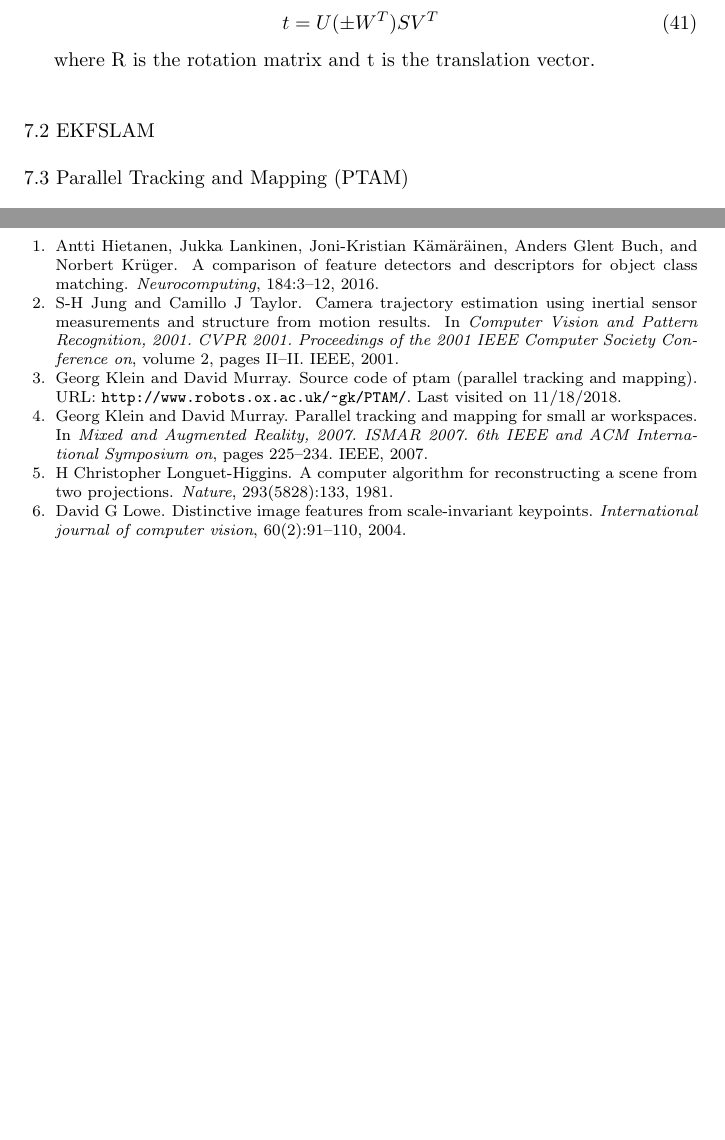
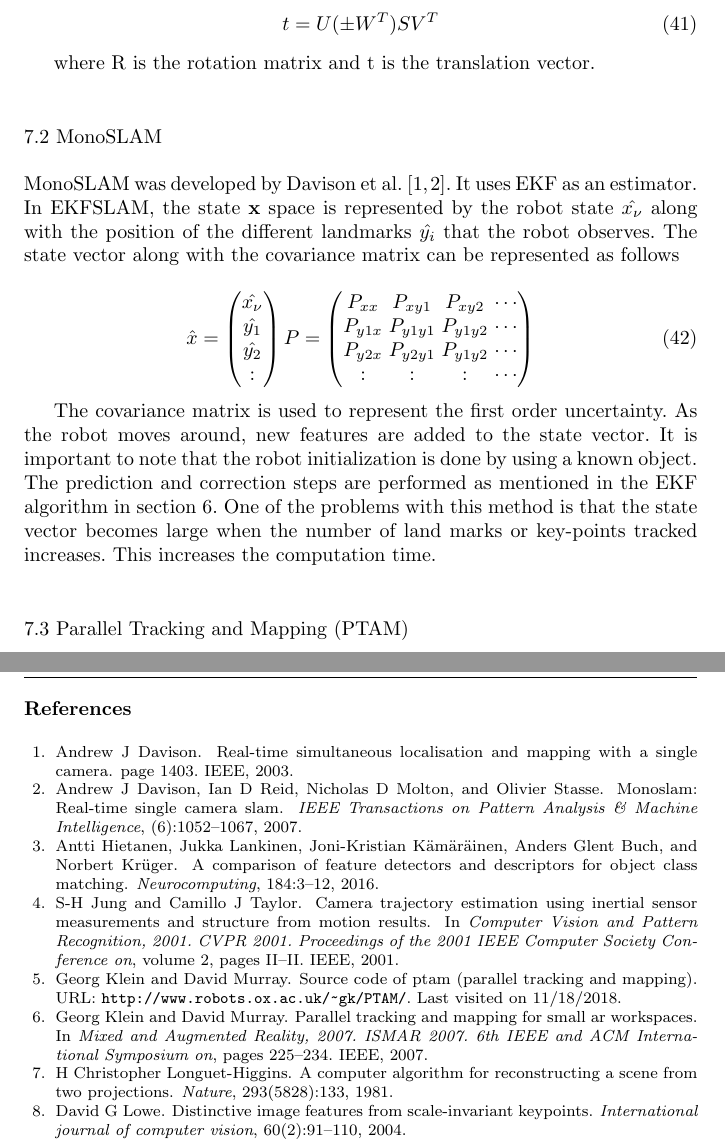
Before and after one commit to rknambiar/Scale-Estimation-Monocular-SLAM, a LaTeX paper (Report/ENPM667 Midterm Project REport.tex, which reads Report/references.bib, Report/text/slam.tex): two parts of pages 19 and 22 of 22 before the commit and two parts of pages 19 and 23 of 23 after it, joined at a grey line, cut so that both start at the same text, the shorter picture padded with empty space. The pictures show the PDF file Report/ENPM667 Midterm Project REport.pdf that the author committed with the source.

Commit message:
SOmething

```diff
--- a/Report/references.bib
+++ b/Report/references.bib
@@ -111,3 +111,21 @@
             Last visited on 11/18/2018",
   publisher={ETH Zurich}
 }
+
+@inproceedings{davison2003real,
+  title={Real-time simultaneous localisation and mapping with a single camera},
+  author={Davison, Andrew J},
+  pages={1403},
+  year={2003},
+  organization={IEEE}
+}
+
+@article{davison2007monoslam,
+  title={MonoSLAM: Real-time single camera SLAM},
+  author={Davison, Andrew J and Reid, Ian D and Molton, Nicholas D and Stasse, Olivier},
+  journal={IEEE Transactions on Pattern Analysis \& Machine Intelligence},
+  number={6},
+  pages={1052--1067},
+  year={2007},
+  publisher={IEEE}
+}
--- a/Report/text/slam.tex
+++ b/Report/text/slam.tex
@@ -81,7 +79,28 @@ Since we are using a monocular sensor, we always compare the image $I_k$ capture
 
 where R is the rotation matrix and t is the translation vector.
 
-\subsection{EKFSLAM}
+\subsection{MonoSLAM}
+
+MonoSLAM was developed by Davison et al.~\cite{davison2003real,davison2007monoslam}. It uses EKF as an estimator. In EKFSLAM, the state \textbf{x} space is represented by the robot state $\hat{x_\nu}$ along with the position of the different landmarks $\hat{y_i}$ that the robot observes. The state vector along with the covariance matrix can be represented as follows
+
+\begin{equation}
+\hat{x} =
+\begin{pmatrix}
+  \hat{x_\nu} \\
+  \hat{y_1} \\
+  \hat{y_2} \\
+  : 	\\
+ \end{pmatrix}
+P =
+\begin{pmatrix}
+  P_{xx} & P_{xy1} & P_{xy2} & \cdots \\
+  P_{y1x} & P_{y1y1} & P_{y1y2} & \cdots \\
+  P_{y2x} & P_{y2y1} & P_{y1y2} & \cdots \\
+  : & :     &     :     & \cdots \\
+ \end{pmatrix}
+\end{equation}
+
+The covariance matrix is used to represent the first order uncertainty. As the robot moves around, new features are added to the state vector. It is important to note that the robot initialization is done by using a known object. The prediction and correction steps are performed as mentioned in the EKF algorithm in section~\ref{ekf_section}. One of the problems with this method is that the state vector becomes large when the number of land marks or key-points tracked increases. This increases the computation time.
 
 \subsection{Parallel Tracking and Mapping (PTAM)}
 \label{ptamtheory}
```
Also changed, not shown: Report/ENPM667 Midterm Project REport.tex (+1 -1 lines), Report/ENPM667 Midterm Project REport.bbl, Report/ENPM667 Midterm Project REport.pdf, Report/davison_iccv2003.pdf (added), Report/figures/1.png (added), Report/text/slam.tex (6 more changed lines), 6 other files.
